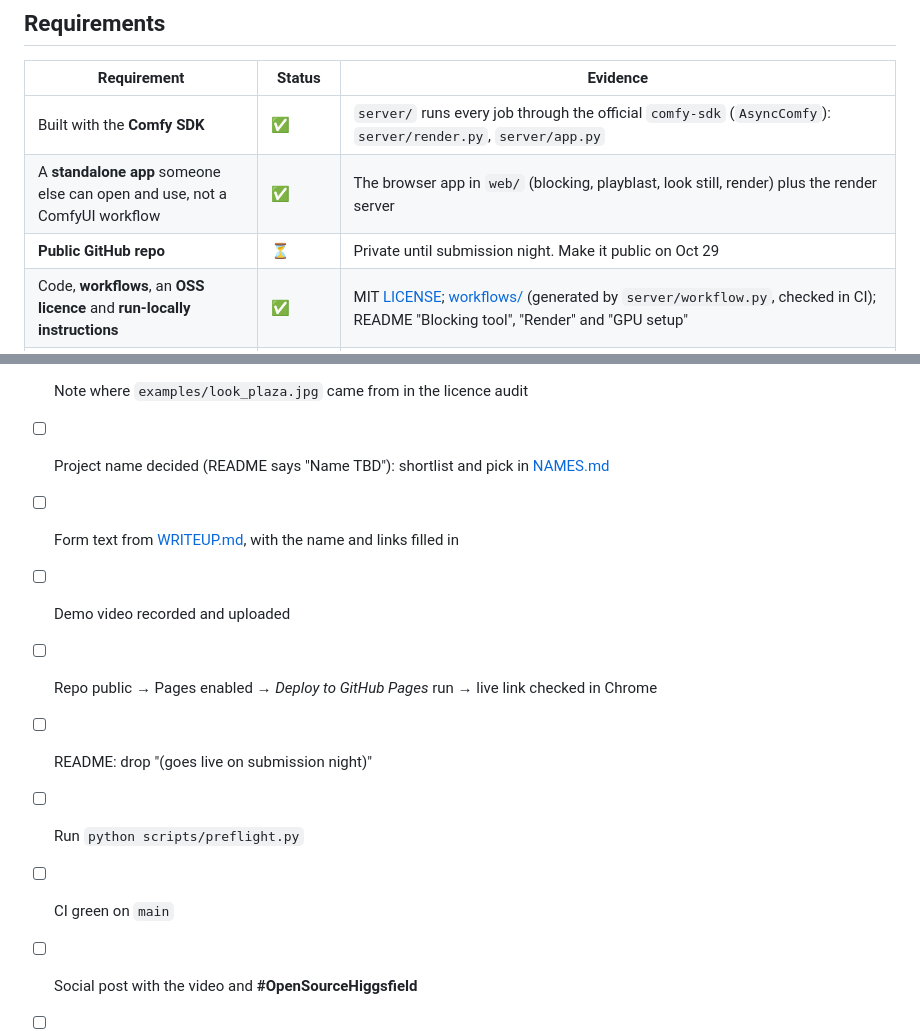
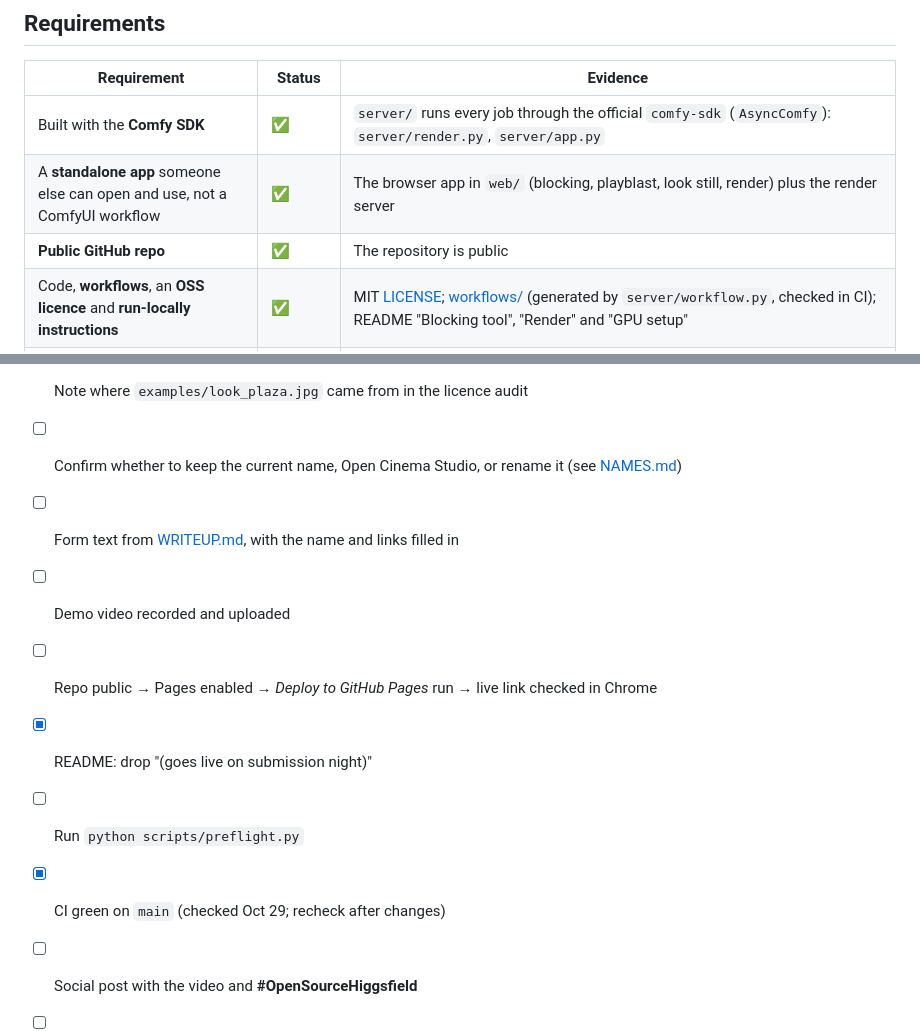
Before and after one commit to ColinWWW/open-cinema-studio, a Markdown page: docs/submission/CHECKLIST.md, 2 parts joined by grey strips. GitHub-like rendering.

Commit message:
Prepare docs/submission/CHECKLIST.md for submission

```diff
--- a/docs/submission/CHECKLIST.md
+++ b/docs/submission/CHECKLIST.md
@@ -12,7 +12,7 @@ of Oct 29 through the [form](https://form.typeform.com/to/V1dSQrkS). Rules and D
 |---|---|---|
 | Built with the **Comfy SDK** | ✅ | `server/` runs every job through the official `comfy-sdk` (`AsyncComfy`): `server/render.py`, `server/app.py` |
 | A **standalone app** someone else can open and use, not a ComfyUI workflow | ✅ | The browser app in `web/` (blocking, playblast, look still, render) plus the render server |
-| **Public GitHub repo** | ⏳ | Private until submission night. Make it public on Oct 29 |
+| **Public GitHub repo** | ✅ | The repository is public |
 | Code, **workflows**, an **OSS licence** and **run-locally instructions** | ✅ | MIT [LICENSE](../../LICENSE); [workflows/](../../workflows/) (generated by `server/workflow.py`, checked in CI); README "Blocking tool", "Render" and "GPU setup" |
 | **Demo video**, 2 minutes or less | ⏳ | Shot list in [DEMO_SCRIPT.md](DEMO_SCRIPT.md); `scripts/demo/` records and cuts it |
 | **Social post** with the demo, tagged **#OpenSourceHiggsfield** | ⏳ | After the video |
@@ -43,13 +43,13 @@ of Oct 29 through the [form](https://form.typeform.com/to/V1dSQrkS). Rules and D
 - [x] Form answers and social posts in [WRITEUP.md](WRITEUP.md) lead with moving stand-ins and the new examples (Oct 21)
 - [x] Re-render the 4-shot sequence with the new day prompt (H100, Oct 21: `examples/sequence_plaza_4shots_h100.mp4`)
 - [ ] Note where `examples/look_plaza.jpg` came from in the licence audit
-- [ ] Project name decided (README says "Name TBD"): shortlist and pick in [NAMES.md](NAMES.md)
+- [ ] Confirm whether to keep the current name, Open Cinema Studio, or rename it (see [NAMES.md](NAMES.md))
 - [ ] Form text from [WRITEUP.md](WRITEUP.md), with the name and links filled in
 - [ ] Demo video recorded and uploaded
 - [ ] Repo public → Pages enabled → *Deploy to GitHub Pages* run → live link checked in Chrome
-- [ ] README: drop "(goes live on submission night)"
+- [x] README: drop "(goes live on submission night)"
 - [ ] Run `python scripts/preflight.py`
-- [ ] CI green on `main`
+- [x] CI green on `main` (checked Oct 29; recheck after changes)
 - [ ] Social post with the video and **#OpenSourceHiggsfield**
 - [ ] Form submitted; confirmation saved
 - [ ] Oct 30: delete the RunPod volume (PLAN §7)
```
